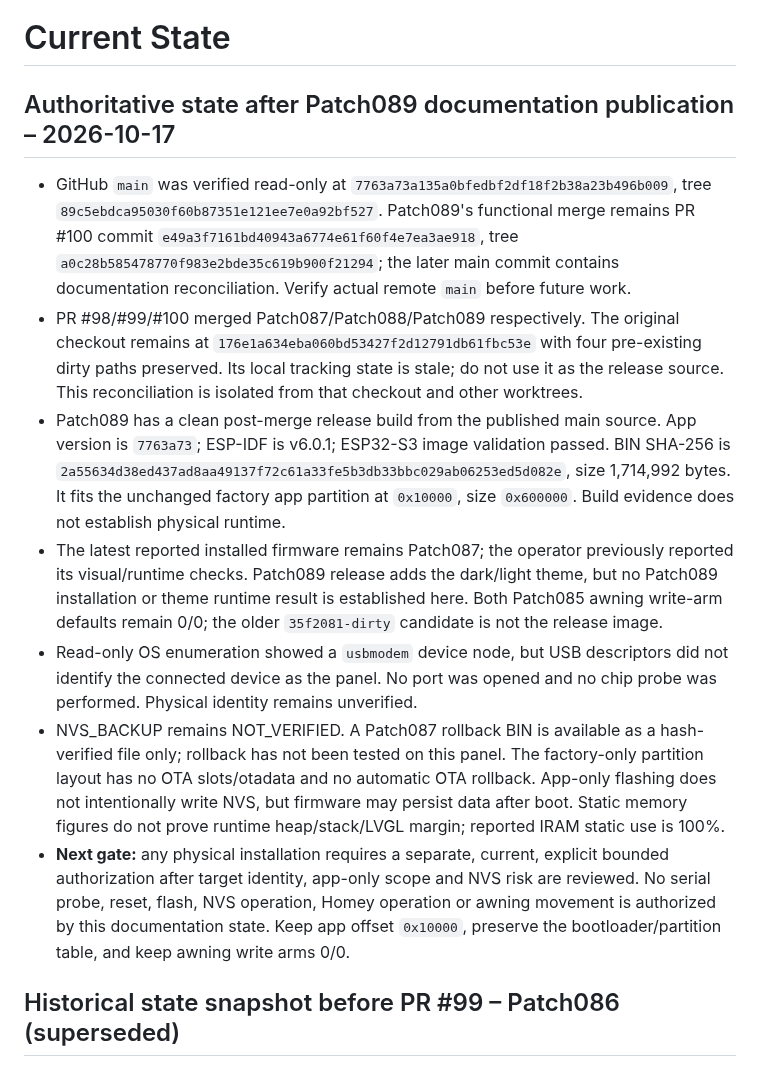
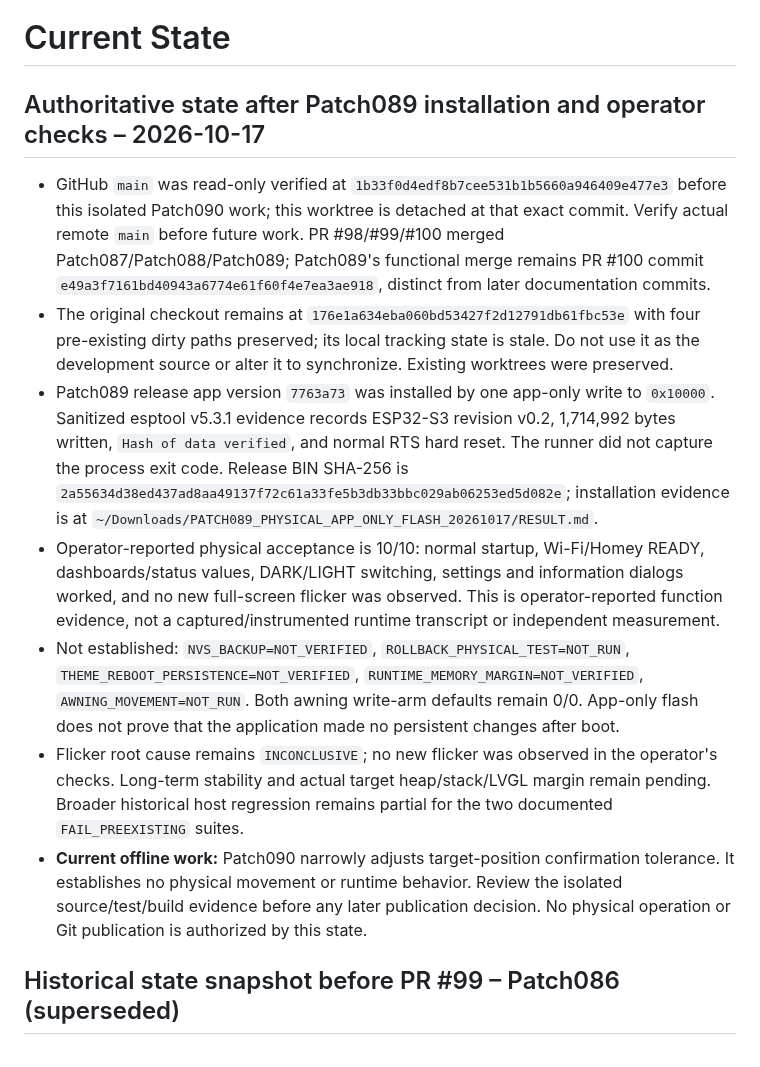
Before and after one commit to lillknurra/ESP32-Homey-Wall-Panel, a Markdown page: docs/handoff/CURRENT_STATE.md, the part around the change. Rendered like a GitHub page.

Commit message:
docs: record Patch089 physical acceptance

```diff
--- a/docs/handoff/CURRENT_STATE.md
+++ b/docs/handoff/CURRENT_STATE.md
@@ -1,14 +1,14 @@
 # Current State
 
-## Authoritative state after Patch089 documentation publication – 2026-10-17
+## Authoritative state after Patch089 installation and operator checks – 2026-10-17
 
-- GitHub `main` was verified read-only at `7763a73a135a0bfedbf2df18f2b38a23b496b009`, tree `89c5ebdca95030f60b87351e121ee7e0a92bf527`. Patch089's functional merge remains PR #100 commit `e49a3f7161bd40943a6774e61f60f4e7ea3ae918`, tree `a0c28b585478770f983e2bde35c619b900f21294`; the later main commit contains documentation reconciliation. Verify actual remote `main` before future work.
-- PR #98/#99/#100 merged Patch087/Patch088/Patch089 respectively. The original checkout remains at `176e1a634eba060bd53427f2d12791db61fbc53e` with four pre-existing dirty paths preserved. Its local tracking state is stale; do not use it as the release source. This reconciliation is isolated from that checkout and other worktrees.
-- Patch089 has a clean post-merge release build from the published main source. App version is `7763a73`; ESP-IDF is v6.0.1; ESP32-S3 image validation passed. BIN SHA-256 is `2a55634d38ed437ad8aa49137f72c61a33fe5b3db33bbc029ab06253ed5d082e`, size 1,714,992 bytes. It fits the unchanged factory app partition at `0x10000`, size `0x600000`. Build evidence does not establish physical runtime.
-- The latest reported installed firmware remains Patch087; the operator previously reported its visual/runtime checks. Patch089 release adds the dark/light theme, but no Patch089 installation or theme runtime result is established here. Both Patch085 awning write-arm defaults remain 0/0; the older `35f2081-dirty` candidate is not the release image.
-- Read-only OS enumeration showed a `usbmodem` device node, but USB descriptors did not identify the connected device as the panel. No port was opened and no chip probe was performed. Physical identity remains unverified.
-- NVS_BACKUP remains NOT_VERIFIED. A Patch087 rollback BIN is available as a hash-verified file only; rollback has not been tested on this panel. The factory-only partition layout has no OTA slots/otadata and no automatic OTA rollback. App-only flashing does not intentionally write NVS, but firmware may persist data after boot. Static memory figures do not prove runtime heap/stack/LVGL margin; reported IRAM static use is 100%.
-- **Next gate:** any physical installation requires a separate, current, explicit bounded authorization after target identity, app-only scope and NVS risk are reviewed. No serial probe, reset, flash, NVS operation, Homey operation or awning movement is authorized by this documentation state. Keep app offset `0x10000`, preserve the bootloader/partition table, and keep awning write arms 0/0.
+- GitHub `main` was read-only verified at `1b33f0d4edf8b7cee531b1b5660a946409e477e3` before this isolated Patch090 work; this worktree is detached at that exact commit. Verify actual remote `main` before future work. PR #98/#99/#100 merged Patch087/Patch088/Patch089; Patch089's functional merge remains PR #100 commit `e49a3f7161bd40943a6774e61f60f4e7ea3ae918`, distinct from later documentation commits.
+- The original checkout remains at `176e1a634eba060bd53427f2d12791db61fbc53e` with four pre-existing dirty paths preserved; its local tracking state is stale. Do not use it as the development source or alter it to synchronize. Existing worktrees were preserved.
+- Patch089 release app version `7763a73` was installed by one app-only write to `0x10000`. Sanitized esptool v5.3.1 evidence records ESP32-S3 revision v0.2, 1,714,992 bytes written, `Hash of data verified`, and normal RTS hard reset. The runner did not capture the process exit code. Release BIN SHA-256 is `2a55634d38ed437ad8aa49137f72c61a33fe5b3db33bbc029ab06253ed5d082e`; installation evidence is at `~/Downloads/PATCH089_PHYSICAL_APP_ONLY_FLASH_20261017/RESULT.md`.
+- Operator-reported physical acceptance is 10/10: normal startup, Wi-Fi/Homey READY, dashboards/status values, DARK/LIGHT switching, settings and information dialogs worked, and no new full-screen flicker was observed. This is operator-reported function evidence, not a captured/instrumented runtime transcript or independent measurement.
+- Not established: `NVS_BACKUP=NOT_VERIFIED`, `ROLLBACK_PHYSICAL_TEST=NOT_RUN`, `THEME_REBOOT_PERSISTENCE=NOT_VERIFIED`, `RUNTIME_MEMORY_MARGIN=NOT_VERIFIED`, `AWNING_MOVEMENT=NOT_RUN`. Both awning write-arm defaults remain 0/0. App-only flash does not prove that the application made no persistent changes after boot.
+- Flicker root cause remains `INCONCLUSIVE`; no new flicker was observed in the operator's checks. Long-term stability and actual target heap/stack/LVGL margin remain pending. Broader historical host regression remains partial for the two documented `FAIL_PREEXISTING` suites.
+- **Current offline work:** Patch090 narrowly adjusts target-position confirmation tolerance. It establishes no physical movement or runtime behavior. Review the isolated source/test/build evidence before any later publication decision. No physical operation or Git publication is authorized by this state.
 
 ## Historical state snapshot before PR #99 – Patch086 (superseded)
 
```
Also changed, not shown: docs/handoff/HANDOFF.md (+39 -36 lines).
